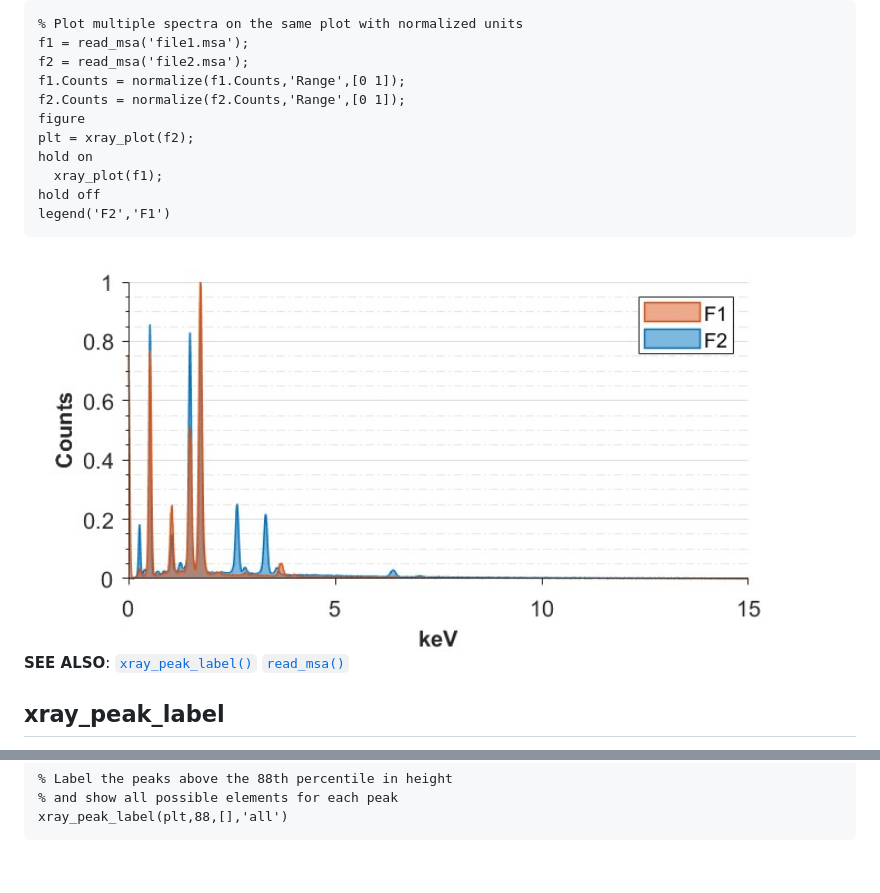
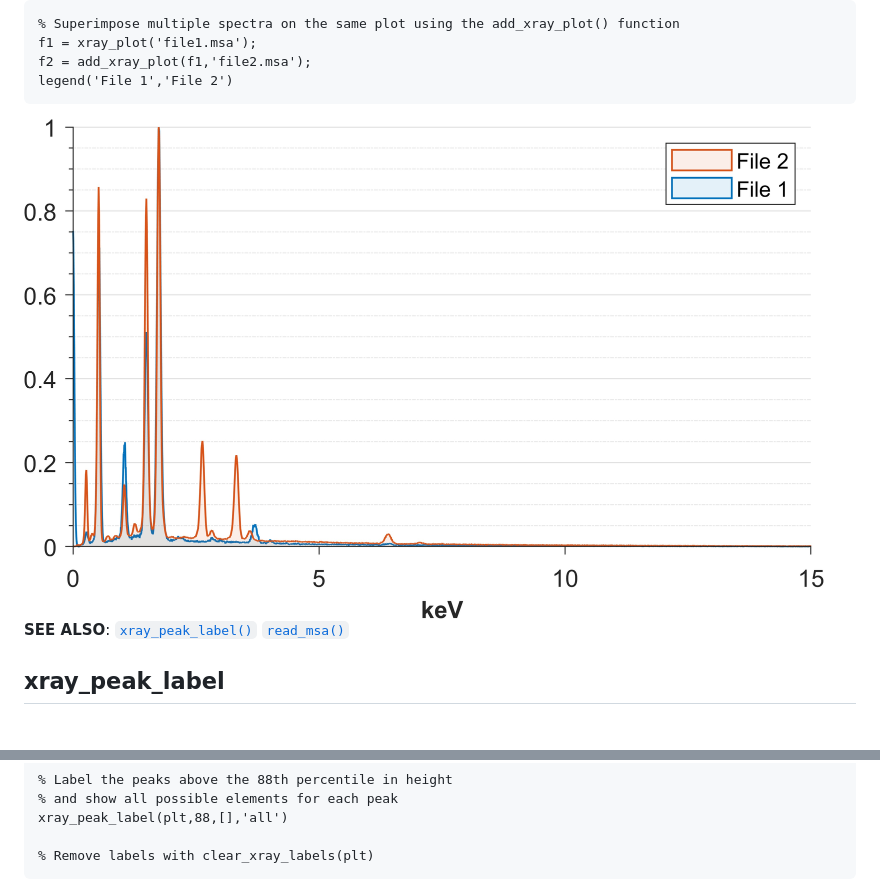
Before and after one commit to weber1158/eds-classification, a Markdown page: MATLAB/docs/DOCUMENTATION.md, 2 parts joined by grey strips. GitHub-like rendering; pictures changed too: MATLAB/images/xrayplot2.jpg; blank space fills up the shorter version.

Commit message:
Updated documentation

````diff
--- a/MATLAB/docs/DOCUMENTATION.md
+++ b/MATLAB/docs/DOCUMENTATION.md
@@ -372,17 +372,10 @@ plt = xray_plot('file1.msa');
 <img alt="Simple x-ray plot" width="800" src="/MATLAB/images/xrayplot.jpg">
 
 ```matlab
-% Plot multiple spectra on the same plot with normalized units
-f1 = read_msa('file1.msa');
-f2 = read_msa('file2.msa');
-f1.Counts = normalize(f1.Counts,'Range',[0 1]);
-f2.Counts = normalize(f2.Counts,'Range',[0 1]);
-figure
-plt = xray_plot(f2);
-hold on
-  xray_plot(f1);
-hold off
-legend('F2','F1')
+% Superimpose multiple spectra on the same plot using the add_xray_plot() function
+f1 = xray_plot('file1.msa');
+f2 = add_xray_plot(f1,'file2.msa');
+legend('File 1','File 2')
 ```
 
 <img alt="Stacked x-ray plot" width="800" src="/MATLAB/images/xrayplot2.jpg">
@@ -428,6 +421,8 @@ xray_peak_label(plt)
 % Label the peaks above the 88th percentile in height
 % and show all possible elements for each peak
 xray_peak_label(plt,88,[],'all')
+
+% Remove labels with clear_xray_labels(plt)
 ```
 <img alt="X-ray plot with all possible element labels" width="800" src="/MATLAB/images/xraypeaklabelAll.jpg">
 
````
